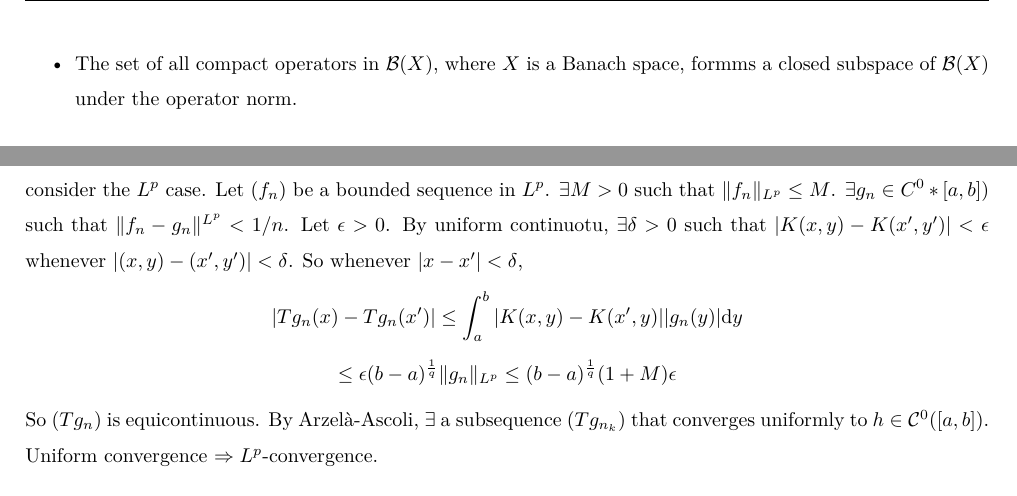
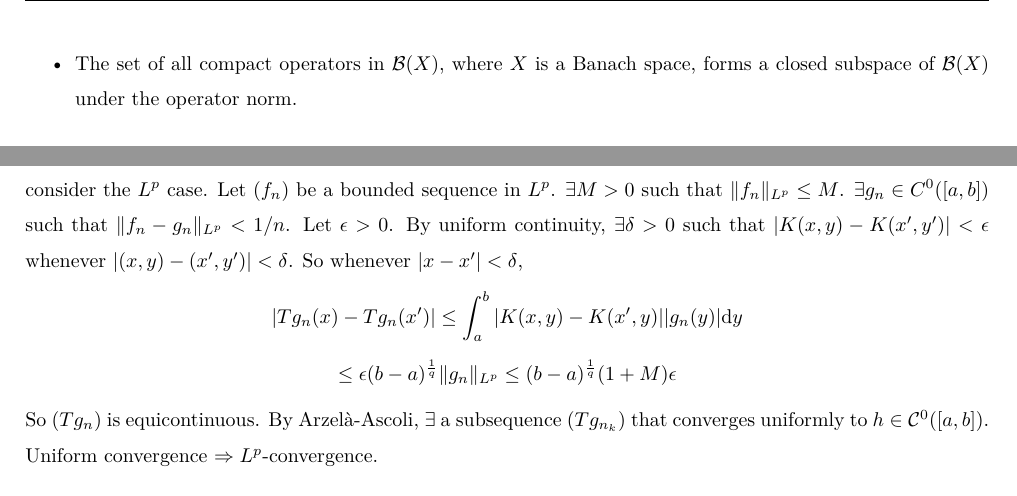
Before and after one commit to victorwk93812/fat_latex_notes, a LaTeX document (Analysis_2/lectures/Ana_2_w6-2/Ana_2_w6-2.tex): two parts of page 4 of 5, joined at a grey line, cut so that both start at the same text. Compiled offline with XeLaTeX.

Commit message:
modified Analysis w6-2

```diff
--- a/Analysis_2/lectures/Ana_2_w6-2/Ana_2_w6-2.tex
+++ b/Analysis_2/lectures/Ana_2_w6-2/Ana_2_w6-2.tex
@@ -500,7 +500,7 @@ Some other basic properties:
 Note: A compact operator must be bounded. (Why?)\\
 Basic properties:
 \begin{itemize}
-	\item The set of all compact operators in $\B(X)$, where $X$ is a Banach space, formms a closed subspace of $\B(X)$ under the operator norm.
+	\item The set of all compact operators in $\B(X)$, where $X$ is a Banach space, forms a closed subspace of $\B(X)$ under the operator norm.
 		\begin{proof}
 			Diagonal argument.
 		\end{proof}
@@ -541,9 +541,9 @@ Basic properties:
 	We just consider the $L^p$ case.
 	Let $(f_n)$ be a bounded sequence in $L^p$.
 	$\exists M > 0$ such that $\|f_n\|_{L^p} \leq M$.
-	$\exists g_n \in C^0*[a, b])$ such that $\|f_n - g_n\|^{L^p} < 1/n$.
+	$\exists g_n \in C^0([a, b])$ such that $\|f_n - g_n\|_{L^p} < 1/n$.
 	Let $\epsilon > 0$.
-	By uniform continuotu, $\exists \delta > 0$ such that $|K(x, y) - K(x', y')| < \epsilon$ whenever $|(x, y) - (x', y')| < \delta$.
+	By uniform continuity, $\exists \delta > 0$ such that $|K(x, y) - K(x', y')| < \epsilon$ whenever $|(x, y) - (x', y')| < \delta$.
 	So whenever $|x - x'| < \delta$,
 	\[
 		|T g_n(x) - T g_n(x')| \leq \int_a^b |K(x, y) - K(x', y)| |g_n(y)| \mathrm{d} y
```
